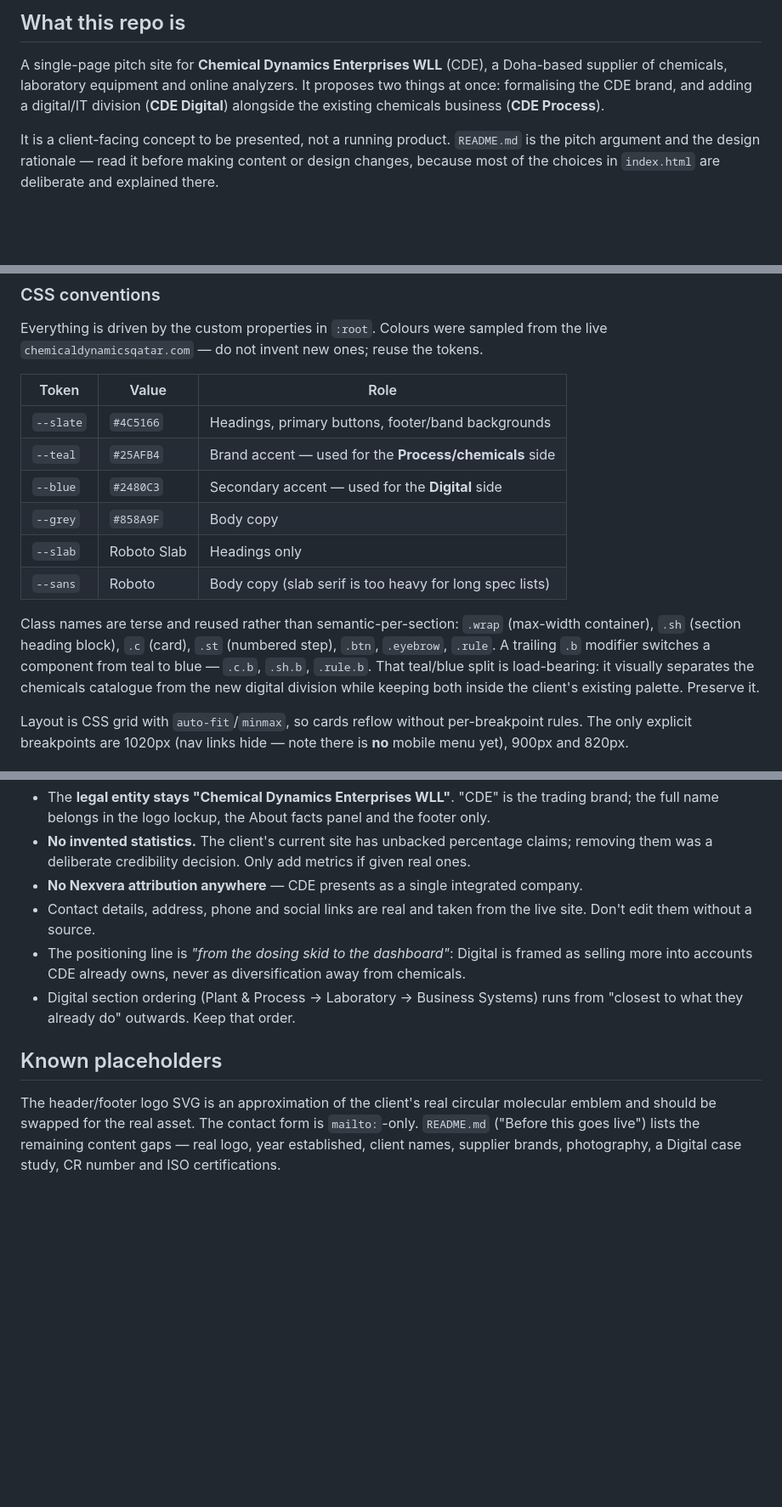
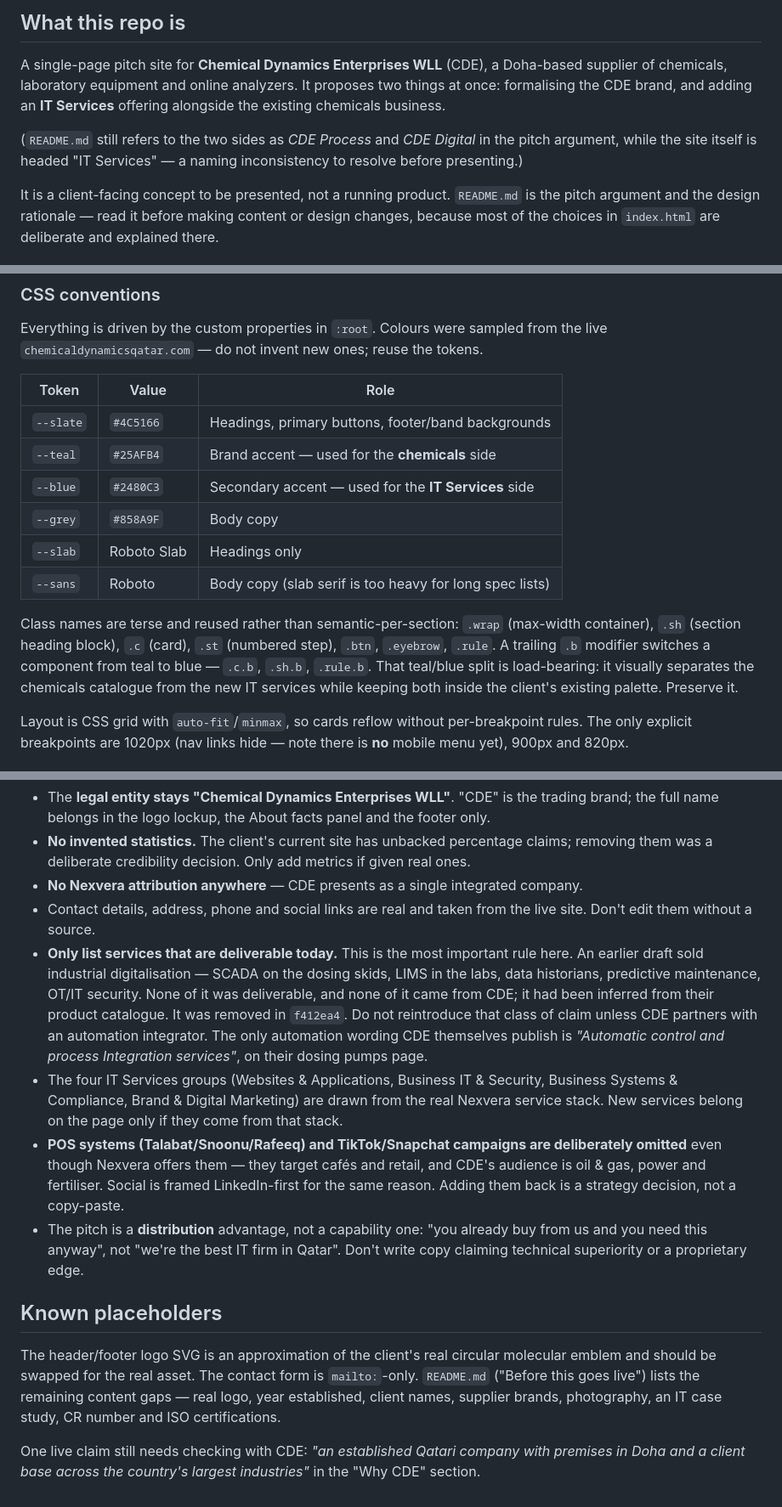
Before and after one commit to asif-ali/CDE, a Markdown page: CLAUDE.md, 3 parts joined by grey strips. Shown at 85% size. Rendered like a GitHub page; blank space fills up the shorter version.

Commit message:
Update CLAUDE.md for the IT Services rewrite
The previous version documented CDE Digital, the three-card ordering and
"from the dosing skid to the dashboard" as conventions to preserve. f412ea4
replaced all three, so following that guidance would now reintroduce the
inferred industrial-digitalisation claims it removed.

Adds the rule that matters most going forward: list only what is deliverable
today, drawn from the Nexvera stack. Records why POS and TikTok/Snapchat are
omitted from that stack, so they aren't added back as an oversight.

Co-Authored-By: Claude Opus 5 <noreply@anthropic.com>

```diff
--- a/CLAUDE.md
+++ b/CLAUDE.md
@@ -6,8 +6,11 @@ This file provides guidance to Claude Code (claude.ai/code) when working with co
 
 A single-page pitch site for **Chemical Dynamics Enterprises WLL** (CDE), a Doha-based supplier of
 chemicals, laboratory equipment and online analyzers. It proposes two things at once: formalising
-the CDE brand, and adding a digital/IT division (**CDE Digital**) alongside the existing chemicals
-business (**CDE Process**).
+the CDE brand, and adding an **IT Services** offering alongside the existing chemicals business.
+
+(`README.md` still refers to the two sides as *CDE Process* and *CDE Digital* in the pitch
+argument, while the site itself is headed "IT Services" — a naming inconsistency to resolve
+before presenting.)
 
 It is a client-facing concept to be presented, not a running product. `README.md` is the pitch
 argument and the design rationale — read it before making content or design changes, because most
@@ -47,8 +50,8 @@ Everything is driven by the custom properties in `:root`. Colours were sampled f
 | Token | Value | Role |
 |---|---|---|
 | `--slate` | `#4C5166` | Headings, primary buttons, footer/band backgrounds |
-| `--teal` | `#25AFB4` | Brand accent — used for the **Process/chemicals** side |
-| `--blue` | `#2480C3` | Secondary accent — used for the **Digital** side |
+| `--teal` | `#25AFB4` | Brand accent — used for the **chemicals** side |
+| `--blue` | `#2480C3` | Secondary accent — used for the **IT Services** side |
 | `--grey` | `#858A9F` | Body copy |
 | `--slab` | Roboto Slab | Headings only |
 | `--sans` | Roboto | Body copy (slab serif is too heavy for long spec lists) |
@@ -57,7 +60,7 @@ Class names are terse and reused rather than semantic-per-section: `.wrap` (max-
 `.sh` (section heading block), `.c` (card), `.st` (numbered step), `.btn`, `.eyebrow`, `.rule`.
 A trailing `.b` modifier switches a component from teal to blue — `.c.b`, `.sh.b`, `.rule.b`.
 That teal/blue split is load-bearing: it visually separates the chemicals catalogue from the new
-digital division while keeping both inside the client's existing palette. Preserve it.
+IT services while keeping both inside the client's existing palette. Preserve it.
 
 Layout is CSS grid with `auto-fit`/`minmax`, so cards reflow without per-breakpoint rules. The
 only explicit breakpoints are 1020px (nav links hide — note there is **no** mobile menu yet),
@@ -74,14 +77,30 @@ These come from decisions already made with the client; don't reverse them incid
 - **No Nexvera attribution anywhere** — CDE presents as a single integrated company.
 - Contact details, address, phone and social links are real and taken from the live site. Don't
   edit them without a source.
-- The positioning line is *"from the dosing skid to the dashboard"*: Digital is framed as selling
-  more into accounts CDE already owns, never as diversification away from chemicals.
-- Digital section ordering (Plant & Process → Laboratory → Business Systems) runs from
-  "closest to what they already do" outwards. Keep that order.
+- **Only list services that are deliverable today.** This is the most important rule here. An
+  earlier draft sold industrial digitalisation — SCADA on the dosing skids, LIMS in the labs,
+  data historians, predictive maintenance, OT/IT security. None of it was deliverable, and none
+  of it came from CDE; it had been inferred from their product catalogue. It was removed in
+  `f412ea4`. Do not reintroduce that class of claim unless CDE partners with an automation
+  integrator. The only automation wording CDE themselves publish is *"Automatic control and
+  process Integration services"*, on their dosing pumps page.
+- The four IT Services groups (Websites & Applications, Business IT & Security, Business Systems
+  & Compliance, Brand & Digital Marketing) are drawn from the real Nexvera service stack.
+  New services belong on the page only if they come from that stack.
+- **POS systems (Talabat/Snoonu/Rafeeq) and TikTok/Snapchat campaigns are deliberately omitted**
+  even though Nexvera offers them — they target cafés and retail, and CDE's audience is oil &
+  gas, power and fertiliser. Social is framed LinkedIn-first for the same reason. Adding them
+  back is a strategy decision, not a copy-paste.
+- The pitch is a **distribution** advantage, not a capability one: "you already buy from us and
+  you need this anyway", not "we're the best IT firm in Qatar". Don't write copy claiming
+  technical superiority or a proprietary edge.
 
 ## Known placeholders
 
 The header/footer logo SVG is an approximation of the client's real circular molecular emblem and
 should be swapped for the real asset. The contact form is `mailto:`-only. `README.md` ("Before this
 goes live") lists the remaining content gaps — real logo, year established, client names, supplier
-brands, photography, a Digital case study, CR number and ISO certifications.
+brands, photography, an IT case study, CR number and ISO certifications.
+
+One live claim still needs checking with CDE: *"an established Qatari company with premises in
+Doha and a client base across the country's largest industries"* in the "Why CDE" section.
```
Also changed, not shown: other parts of CLAUDE.md (+1 -1 lines).
